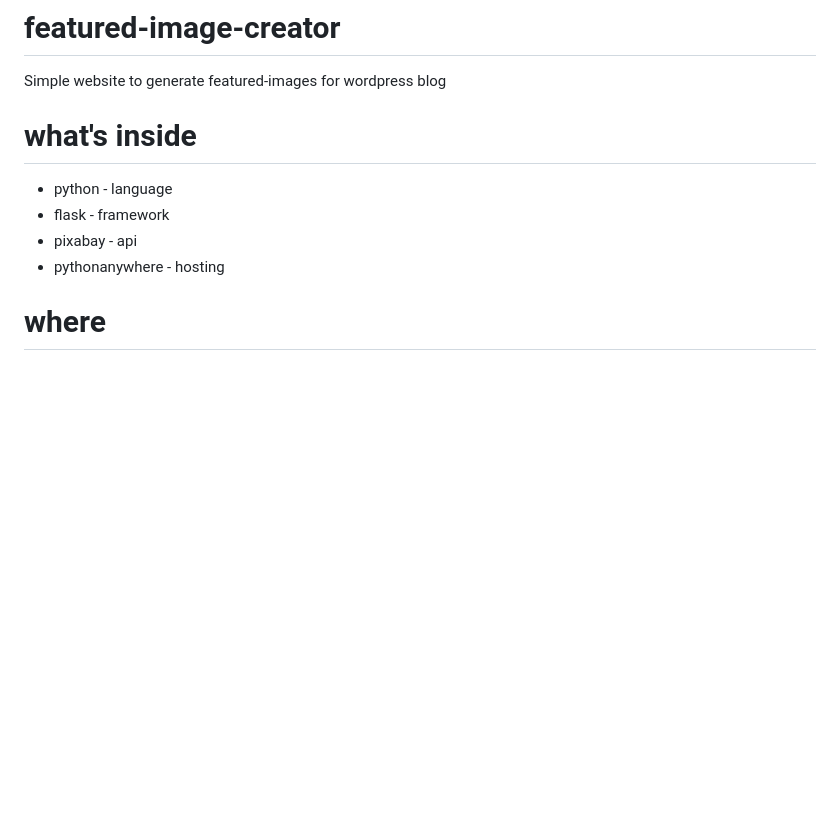
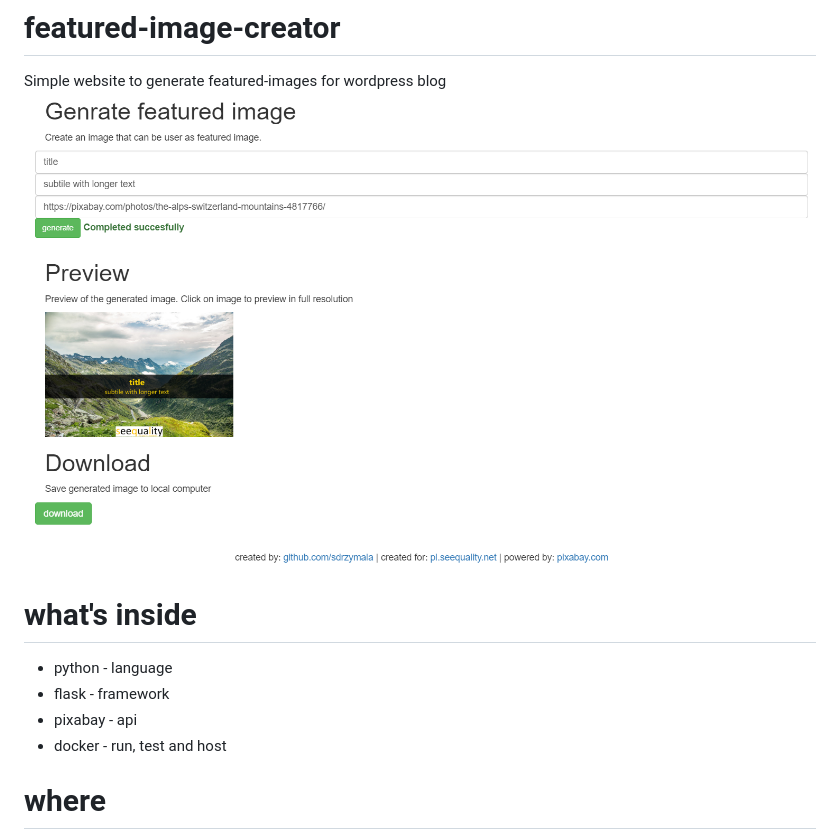
Before and after one commit to sdrzymala/featured-image-creator, a Markdown page: README.md, the part around the change. GitHub-like rendering; pictures changed too: misc/app_screenshoot_1.png (added); blank space fills up the shorter version.

```diff
--- a/README.md
+++ b/README.md
@@ -1,11 +1,13 @@
 # featured-image-creator
 Simple website to generate featured-images for wordpress blog
+![app screenshoot](misc/app_screenshoot_1.png)
+
 
 # what's inside
    * python - language
    * flask - framework
    * pixabay - api
-   * pythonanywhere - hosting
+   * docker - run, test and host
 
 # where
 Currently avaliable at: [sdrzymala.pythonanywhere.com](https://sdrzymala.pythonanywhere.com/)
```
